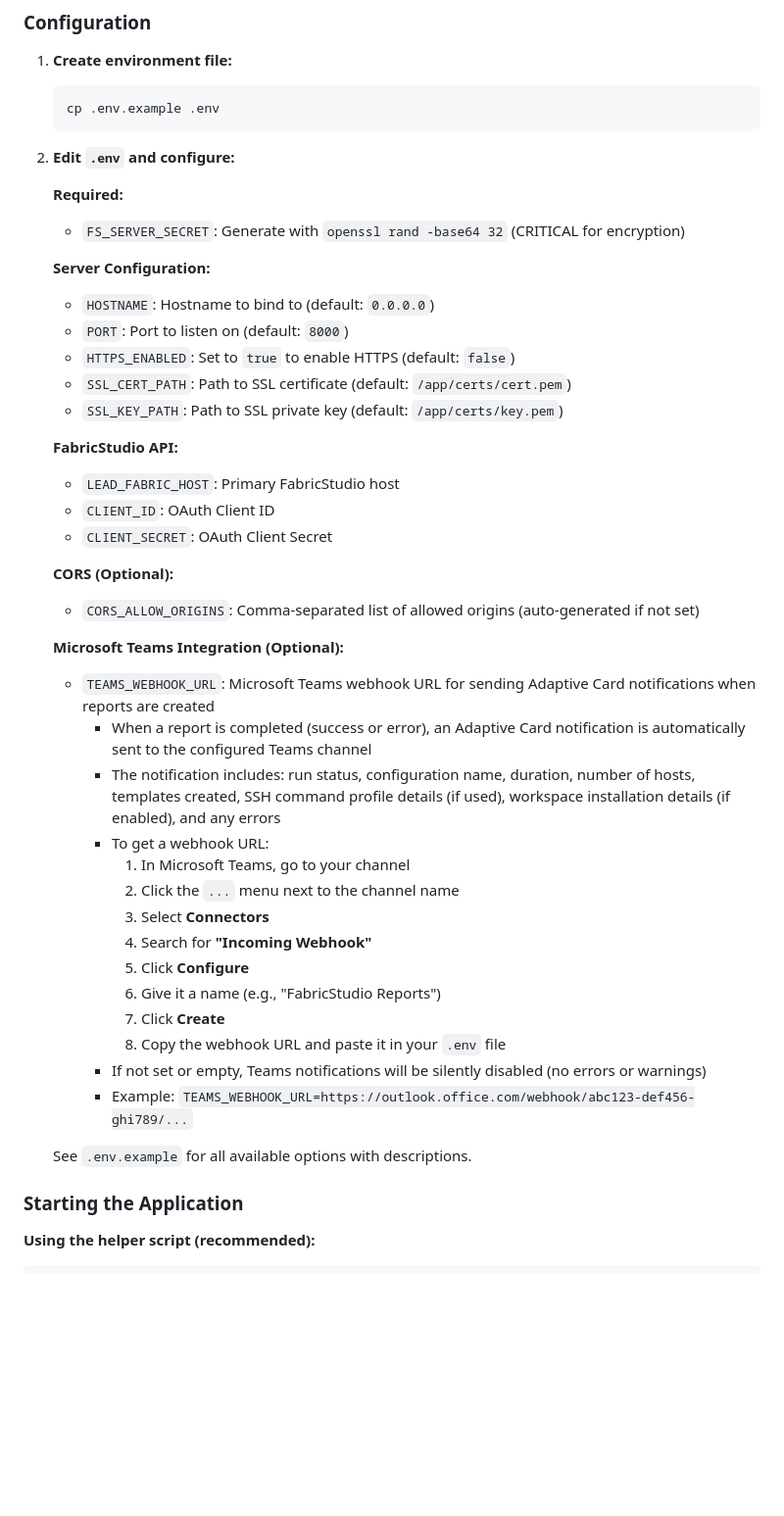
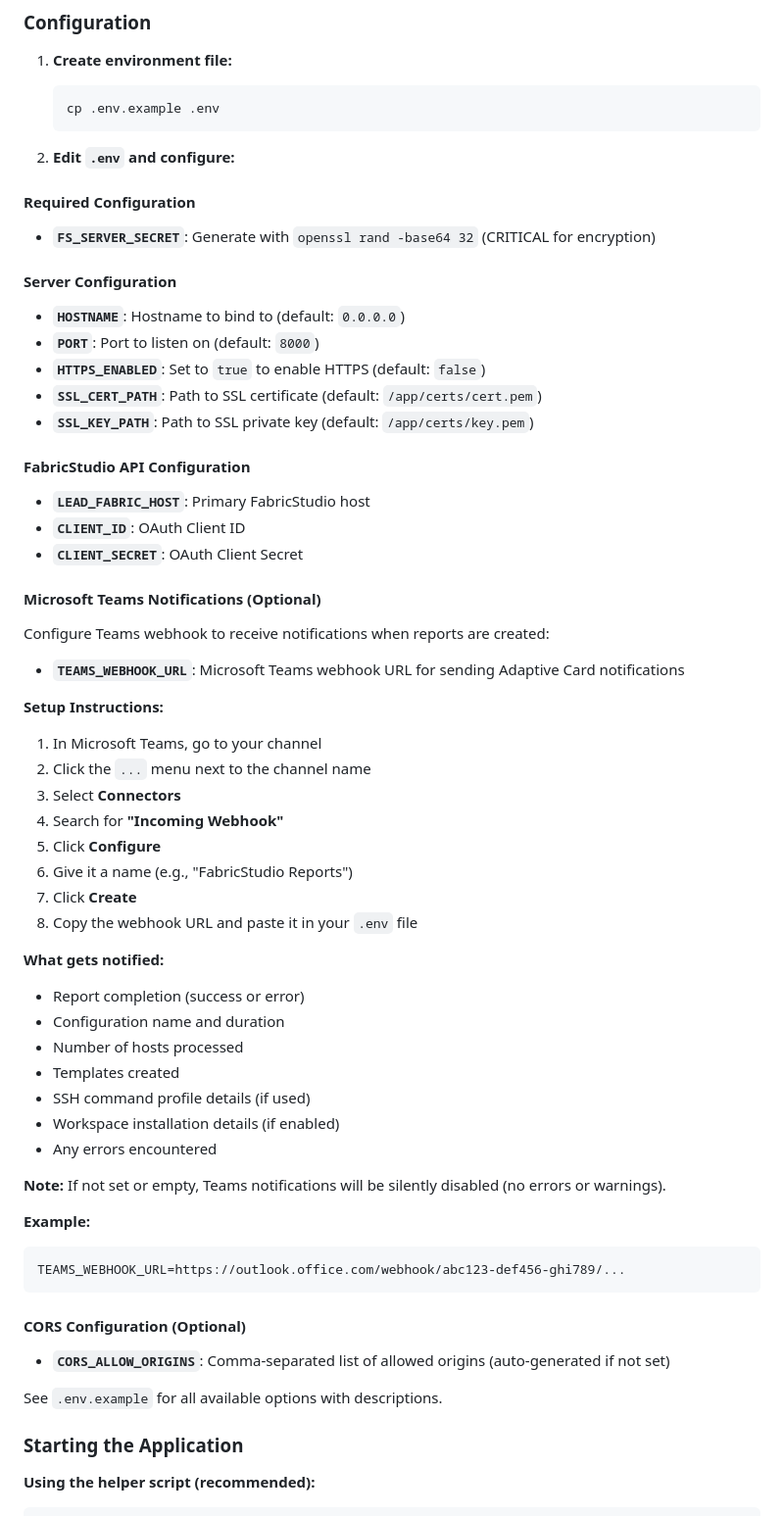
Before and after one commit to danvarelajar/FabricStudioAPI, a Markdown page: README.md, the part around the change printed below. Shown: that part at 98% size. GitHub-like rendering; blank space fills up the shorter version.

Commit message:
Reorganize README

````diff
--- a/README.md
+++ b/README.md
@@ -104,41 +128,56 @@ This installs Colima and sets it up automatically. Colima works seamlessly with
 
 2. **Edit `.env` and configure:**
 
-   **Required:**
-   - `FS_SERVER_SECRET`: Generate with `openssl rand -base64 32` (CRITICAL for encryption)
+#### Required Configuration
+- **`FS_SERVER_SECRET`**: Generate with `openssl rand -base64 32` (CRITICAL for encryption)
 
-   **Server Configuration:**
-   - `HOSTNAME`: Hostname to bind to (default: `0.0.0.0`)
-   - `PORT`: Port to listen on (default: `8000`)
-   - `HTTPS_ENABLED`: Set to `true` to enable HTTPS (default: `false`)
-   - `SSL_CERT_PATH`: Path to SSL certificate (default: `/app/certs/cert.pem`)
-   - `SSL_KEY_PATH`: Path to SSL private key (default: `/app/certs/key.pem`)
+#### Server Configuration
+- **`HOSTNAME`**: Hostname to bind to (default: `0.0.0.0`)
+- **`PORT`**: Port to listen on (default: `8000`)
+- **`HTTPS_ENABLED`**: Set to `true` to enable HTTPS (default: `false`)
+- **`SSL_CERT_PATH`**: Path to SSL certificate (default: `/app/certs/cert.pem`)
+- **`SSL_KEY_PATH`**: Path to SSL private key (default: `/app/certs/key.pem`)
 
-   **FabricStudio API:**
-   - `LEAD_FABRIC_HOST`: Primary FabricStudio host
-   - `CLIENT_ID`: OAuth Client ID
-   - `CLIENT_SECRET`: OAuth Client Secret
+#### FabricStudio API Configuration
+- **`LEAD_FABRIC_HOST`**: Primary FabricStudio host
+- **`CLIENT_ID`**: OAuth Client ID
+- **`CLIENT_SECRET`**: OAuth Client Secret
 
-   **CORS (Optional):**
-   - `CORS_ALLOW_ORIGINS`: Comma-separated list of allowed origins (auto-generated if not set)
+#### Microsoft Teams Notifications (Optional)
+Configure Teams webhook to receive notifications when reports are created:
 
-   **Microsoft Teams Integration (Optional):**
-   - `TEAMS_WEBHOOK_URL`: Microsoft Teams webhook URL for sending Adaptive Card notifications when reports are created
-     - When a report is completed (success or error), an Adaptive Card notification is automatically sent to the configured Teams channel
-     - The notification includes: run status, configuration name, duration, number of hosts, templates created, SSH command profile details (if used), workspace installation details (if enabled), and any errors
-     - To get a webhook URL:
-       1. In Microsoft Teams, go to your channel
-       2. Click the `...` menu next to the channel name
-       3. Select **Connectors**
-       4. Search for **"Incoming Webhook"**
-       5. Click **Configure**
-       6. Give it a name (e.g., "FabricStudio Reports")
-       7. Click **Create**
-       8. Copy the webhook URL and paste it in your `.env` file
-     - If not set or empty, Teams notifications will be silently disabled (no errors or warnings)
-     - Example: `TEAMS_WEBHOOK_URL=https://outlook.office.com/webhook/abc123-def456-ghi789/...`
+- **`TEAMS_WEBHOOK_URL`**: Microsoft Teams webhook URL for sending Adaptive Card notifications
 
-   See `.env.example` for all available options with descriptions.
+**Setup Instructions:**
+1. In Microsoft Teams, go to your channel
+2. Click the `...` menu next to the channel name
+3. Select **Connectors**
+4. Search for **"Incoming Webhook"**
+5. Click **Configure**
+6. Give it a name (e.g., "FabricStudio Reports")
+7. Click **Create**
+8. Copy the webhook URL and paste it in your `.env` file
+
+**What gets notified:**
+- Report completion (success or error)
+- Configuration name and duration
+- Number of hosts processed
+- Templates created
+- SSH command profile details (if used)
+- Workspace installation details (if enabled)
+- Any errors encountered
+
+**Note:** If not set or empty, Teams notifications will be silently disabled (no errors or warnings).
+
+**Example:**
+```bash
+TEAMS_WEBHOOK_URL=https://outlook.office.com/webhook/abc123-def456-ghi789/...
+```
+
+#### CORS Configuration (Optional)
+- **`CORS_ALLOW_ORIGINS`**: Comma-separated list of allowed origins (auto-generated if not set)
+
+See `.env.example` for all available options with descriptions.
 
 ### Starting the Application
 
````
Also changed, not shown: other parts of README.md (+38 -14 lines).
